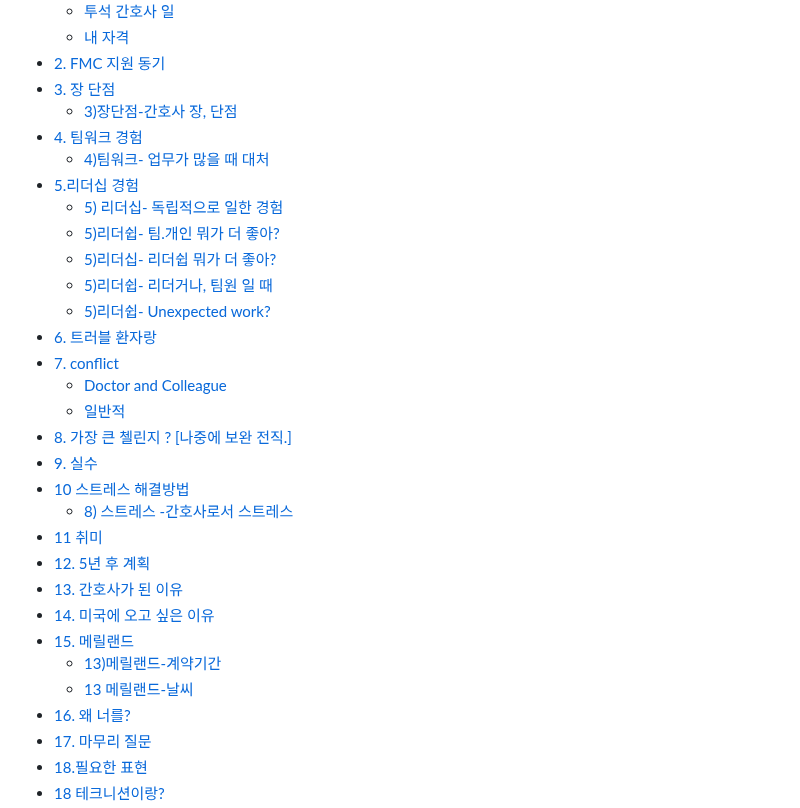
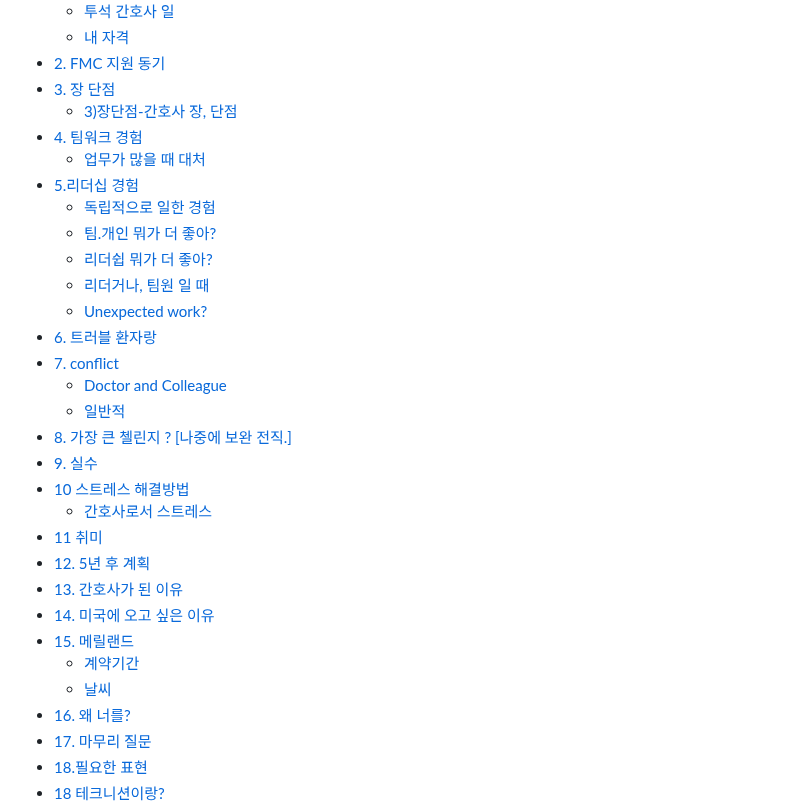
Before and after one commit to JoonHyeok-hozy-Kim/upenn_mcit, a Markdown page: ajiv.md, the part around the change. Rendered like a GitHub page.

Commit message:
240811 covered with galbook4 :

```diff
--- a/ajiv.md
+++ b/ajiv.md
@@ -11,13 +11,13 @@
 - [3. 장 단점](#3-장-단점) <br>
   - [3)장단점-간호사 장, 단점](#3장단점-간호사-장-단점) <br>
 - [4. 팀워크 경험](#4-팀워크-경험) <br>
-  - [4)팀워크- 업무가 많을 때 대처](#4팀워크--업무가-많을-때-대처) <br>
+  - [업무가 많을 때 대처](#4팀워크--업무가-많을-때-대처) <br>
 - [5.리더십 경험](#5리더십-경험) <br>
-  - [5) 리더십- 독립적으로 일한 경험](#5-리더십--독립적으로-일한-경험) <br>
-  - [5)리더쉽- 팀.개인 뭐가 더 좋아? ](#5리더쉽--팀개인-뭐가-더-좋아) <br>
-  - [5)리더십- 리더쉽 뭐가 더 좋아?](#5리더십--리더쉽-뭐가-더-좋아) <br>
-  - [5)리더쉽- 리더거나, 팀원 일 때](#5리더쉽--리더거나-팀원-일-때) <br>
-  - [5)리더쉽- Unexpected work?](#5리더쉽--unexpected-work) <br>
+  - [독립적으로 일한 경험](#5-리더십--독립적으로-일한-경험) <br>
+  - [팀.개인 뭐가 더 좋아? ](#5리더쉽--팀개인-뭐가-더-좋아) <br>
+  - [리더쉽 뭐가 더 좋아?](#5리더십--리더쉽-뭐가-더-좋아) <br>
+  - [리더거나, 팀원 일 때](#5리더쉽--리더거나-팀원-일-때) <br>
+  - [Unexpected work?](#5리더쉽--unexpected-work) <br>
 - [6. 트러블 환자랑](#6-트러블-환자랑) <br>
 - [7. conflict](#7-conflict) <br>
   - [Doctor and Colleague](#doctor-or-동료) <br>
@@ -25,14 +25,14 @@
 - [8. 가장 큰 첼린지 ? [나중에 보완 전직.]](#8-가장-큰-첼린지--나중에-보완-전직) <br>
 - [9. 실수](#9-실수) <br>
 - [10 스트레스 해결방법](#10-스트레스-해결방법) <br>
-  - [8) 스트레스 -간호사로서 스트레스](#8-스트레스--간호사로서-스트레스) <br>
+  - [간호사로서 스트레스](#8-스트레스--간호사로서-스트레스) <br>
 - [11 취미](#11-취미) <br>
 - [12. 5년 후 계획](#12-5년-후-계획) <br>
 - [13. 간호사가 된 이유](#13-간호사가-된-이유) <br>
 - [14. 미국에 오고 싶은 이유](#14-미국에-오고-싶은-이유) <br>
 - [15. 메릴랜드](#15-메릴랜드) <br>
-  - [13)메릴랜드-계약기간](#13메릴랜드-계약기간) <br>
-  - [13 메릴랜드-날씨](#13메릴랜드-날씨)
+  - [계약기간](#13메릴랜드-계약기간) <br>
+  - [날씨](#13메릴랜드-날씨)
 - [16. 왜 너를?](#16-왜-너를) <br>
 - [17. 마무리 질문](#17-마무리-질문) <br>
 - [18.필요한 표현](#18필요한-표현)
```
